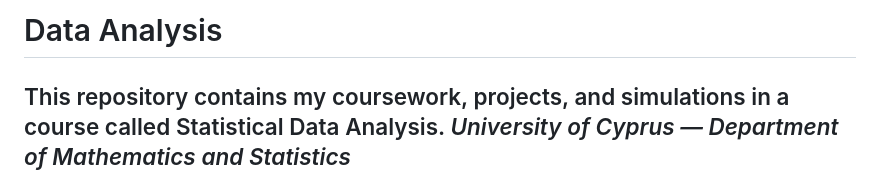
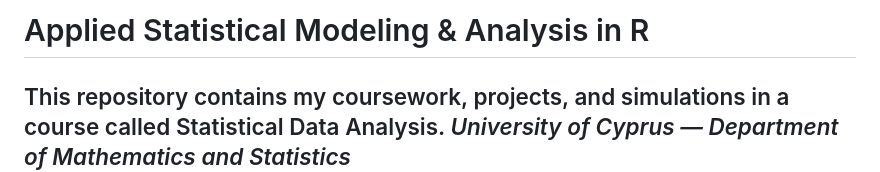
Before and after one commit to panagiotisd03/statistical-data-analysis-portfolio, a Markdown page: README.md, the part around the change. Rendered like a GitHub page.

```diff
--- a/README.md
+++ b/README.md
@@ -1,4 +1,4 @@
-# Data Analysis
+# Applied Statistical Modeling & Analysis in R
 
 This repository contains my coursework, projects, and simulations in a course called Statistical Data Analysis.
 *University of Cyprus — Department of Mathematics and Statistics*
```
